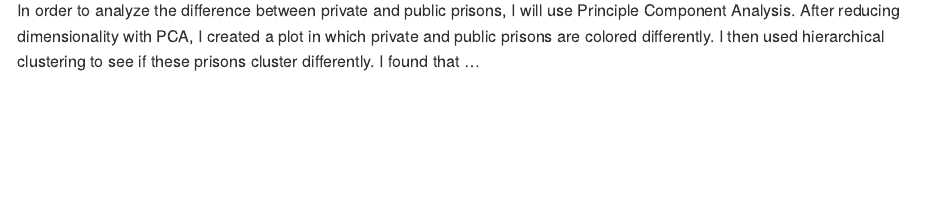
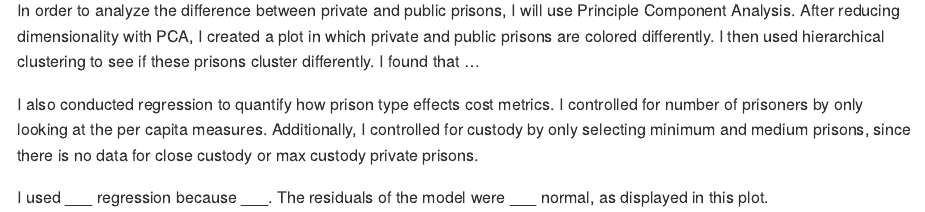
Before and after one commit to githika99/stat_project, a Quarto document (Project3/README.qmd): the page in a window 1100 px wide, from 110 px down. The pictures show the output file Project3/README.md that the author committed with the source, drawn offline in the style of GitHub.

Commit message:
added more outline for project 3

```diff
--- a/Project3/README.qmd
+++ b/Project3/README.qmd
@@ -5,3 +5,7 @@ editor: visual
 ---
 
 In order to analyze the difference between private and public prisons, I will use Principle Component Analysis. After reducing dimensionality with PCA, I created a plot in which private and public prisons are colored differently. I then used hierarchical clustering to see if these prisons cluster differently. I found that ...
+
+I also conducted regression to quantify how prison type effects cost metrics. I controlled for number of prisoners by only looking at the per capita measures. Additionally, I controlled for custody by only selecting minimum and medium prisons, since there is no data for close custody or max custody private prisons.
+
+I used \_\_\_ regression because \_\_\_. The residuals of the model were \_\_\_ normal, as displayed in this plot.
```
Also changed, not shown: Project3/README.md.
